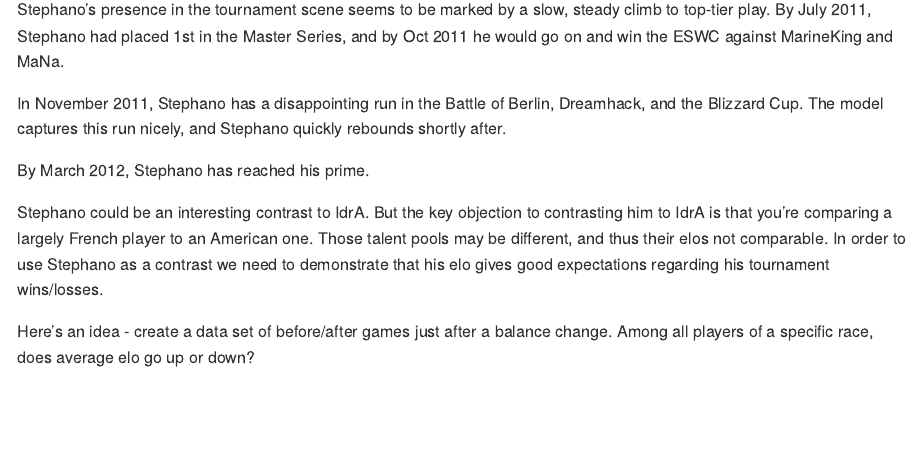
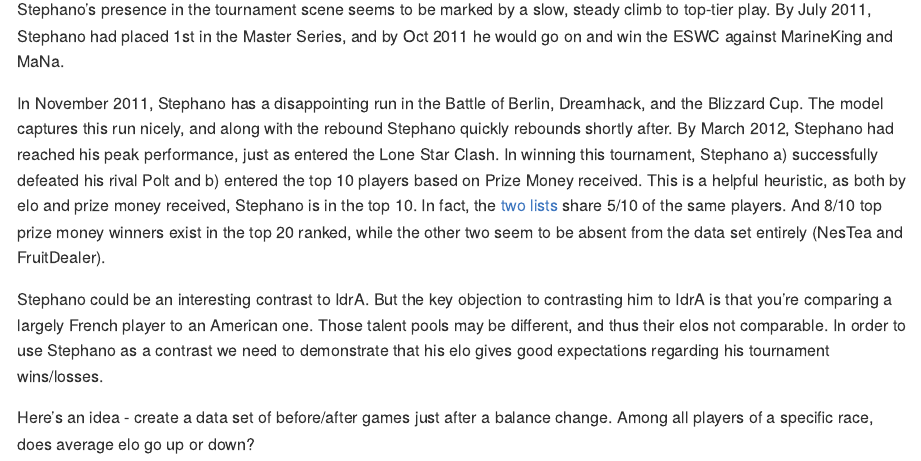
Before and after one commit to christiantillich/Starcraft_Balance, an R Markdown document (analysis/elo_fit.Rmd): the page in a window 1100 px wide, from 3580 px down. Rendered offline with R 4.5, knitr and Pandoc, with nearby package versions; some code elsewhere in the file could not run offline; common packages that the code uses without loading them are loaded.

Commit message:
Everything up
Decomissioning this computer

```diff
--- a/analysis/elo_fit.Rmd
+++ b/analysis/elo_fit.Rmd
@@ -150,9 +150,9 @@
 
 Stephano's presence in the tournament scene seems to be marked by a slow, steady climb to top-tier play. By July 2011, Stephano had placed 1st in the Master Series, and by Oct 2011 he would go on and win the ESWC against MarineKing and MaNa.
 
-In November 2011, Stephano has a disappointing run in the Battle of Berlin, Dreamhack, and the Blizzard Cup. The model captures this run nicely, and Stephano quickly rebounds shortly after.
+In November 2011, Stephano has a disappointing run in the Battle of Berlin, Dreamhack, and the Blizzard Cup. The model captures this run nicely, and along with the rebound Stephano quickly rebounds shortly after. By March 2012, Stephano had reached his peak performance, just as entered the Lone Star Clash. In winning this tournament, Stephano a) successfully defeated his rival Polt and b) entered the top 10 players based on Prize Money received. This is a helpful heuristic, as both by elo and prize money received, Stephano is in the top 10. In fact, the [two lists](https://www.millenium.org/news/69435.html) share 5/10 of the same players. And 8/10 top prize money winners exist in the top 20 ranked, while the other two seem to be absent from the data set entirely (NesTea and FruitDealer).
 
-By March 2012, Stephano has reached his prime.
+
 
 
 Stephano could be an interesting contrast to IdrA. But the key objection to contrasting him to IdrA is that you're comparing a largely French player to an American one. Those talent pools may be different, and thus their elos not comparable. In order to use Stephano as a contrast we need to demonstrate that his elo gives good expectations regarding his tournament wins/losses.
```
Also changed, not shown: 1 other file.
